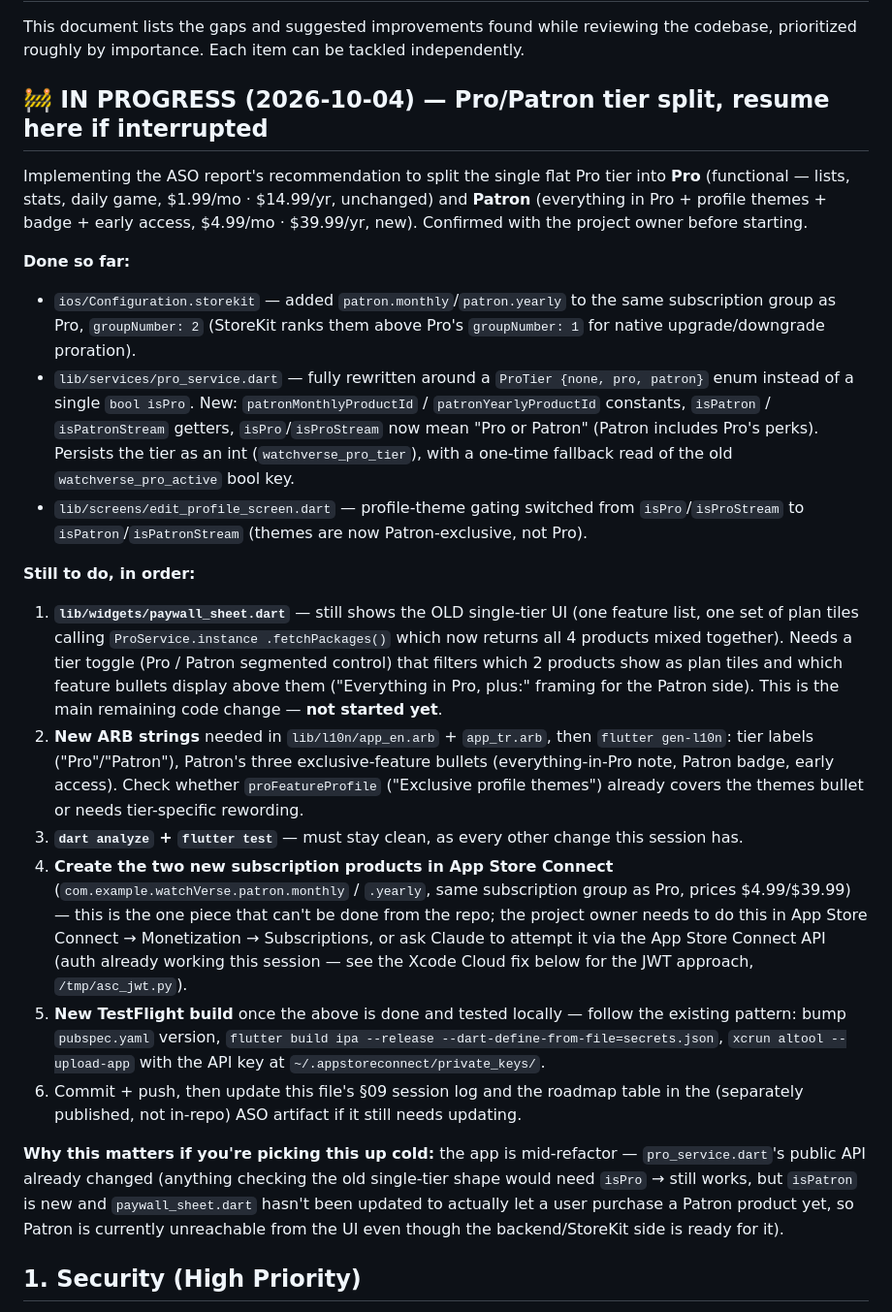
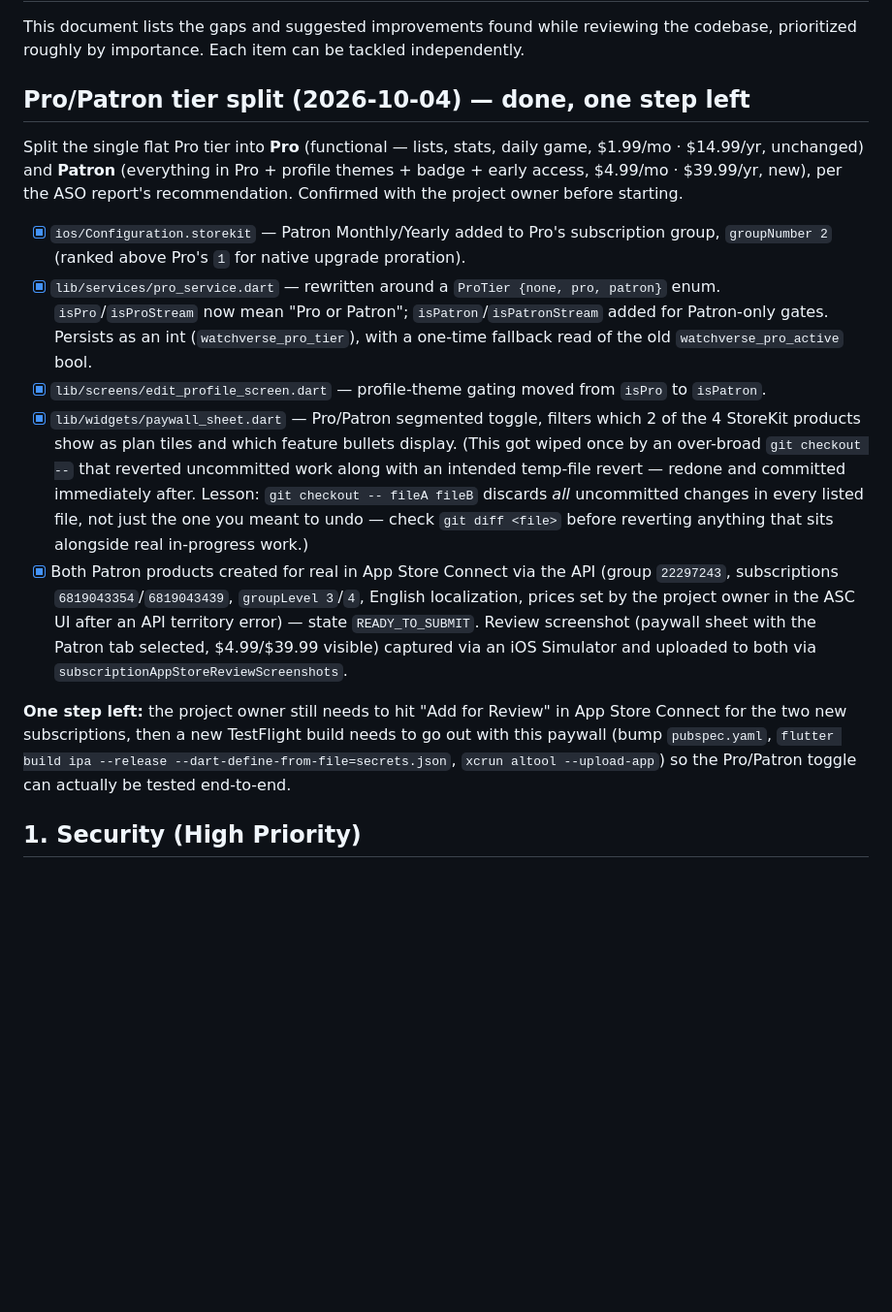
Before and after one commit to hasanhazirbulan/watch_verse, a Markdown page: plan.md, the part around the change. Shown at 97% size. Drawn GitHub-style; blank space fills up the shorter version.

Commit message:
Mark Pro/Patron tier split done in plan.md
Co-Authored-By: Claude Sonnet 5 <noreply@anthropic.com>

```diff
--- a/plan.md
+++ b/plan.md
@@ -2,65 +2,45 @@
 
 This document lists the gaps and suggested improvements found while reviewing the codebase, prioritized roughly by importance. Each item can be tackled independently.
 
-## 🚧 IN PROGRESS (2026-10-04) — Pro/Patron tier split, resume here if interrupted
+## Pro/Patron tier split (2026-10-04) — done, one step left
 
-Implementing the ASO report's recommendation to split the single flat Pro
-tier into **Pro** (functional — lists, stats, daily game, $1.99/mo ·
-$14.99/yr, unchanged) and **Patron** (everything in Pro + profile themes +
-badge + early access, $4.99/mo · $39.99/yr, new). Confirmed with the project
-owner before starting.
+Split the single flat Pro tier into **Pro** (functional — lists, stats,
+daily game, $1.99/mo · $14.99/yr, unchanged) and **Patron** (everything in
+Pro + profile themes + badge + early access, $4.99/mo · $39.99/yr, new), per
+the ASO report's recommendation. Confirmed with the project owner before
+starting.
 
-**Done so far:**
-- `ios/Configuration.storekit` — added `patron.monthly`/`patron.yearly` to
-  the same subscription group as Pro, `groupNumber: 2` (StoreKit ranks them
-  above Pro's `groupNumber: 1` for native upgrade/downgrade proration).
-- `lib/services/pro_service.dart` — fully rewritten around a `ProTier {none,
-  pro, patron}` enum instead of a single `bool isPro`. New: `patronMonthlyProductId`
-  / `patronYearlyProductId` constants, `isPatron` / `isPatronStream` getters,
-  `isPro`/`isProStream` now mean "Pro or Patron" (Patron includes Pro's
-  perks). Persists the tier as an int (`watchverse_pro_tier`), with a
-  one-time fallback read of the old `watchverse_pro_active` bool key.
-- `lib/screens/edit_profile_screen.dart` — profile-theme gating switched
-  from `isPro`/`isProStream` to `isPatron`/`isPatronStream` (themes are now
-  Patron-exclusive, not Pro).
+- [x] `ios/Configuration.storekit` — Patron Monthly/Yearly added to Pro's
+  subscription group, `groupNumber 2` (ranked above Pro's `1` for native
+  upgrade proration).
+- [x] `lib/services/pro_service.dart` — rewritten around a `ProTier {none,
+  pro, patron}` enum. `isPro`/`isProStream` now mean "Pro or Patron";
+  `isPatron`/`isPatronStream` added for Patron-only gates. Persists as an
+  int (`watchverse_pro_tier`), with a one-time fallback read of the old
+  `watchverse_pro_active` bool.
+- [x] `lib/screens/edit_profile_screen.dart` — profile-theme gating moved
+  from `isPro` to `isPatron`.
+- [x] `lib/widgets/paywall_sheet.dart` — Pro/Patron segmented toggle, filters
+  which 2 of the 4 StoreKit products show as plan tiles and which feature
+  bullets display. (This got wiped once by an over-broad `git checkout --`
+  that reverted uncommitted work along with an intended temp-file revert —
+  redone and committed immediately after. Lesson: `git checkout -- fileA
+  fileB` discards *all* uncommitted changes in every listed file, not just
+  the one you meant to undo — check `git diff <file>` before reverting
+  anything that sits alongside real in-progress work.)
+- [x] Both Patron products created for real in App Store Connect via the
+  API (group `22297243`, subscriptions `6819043354`/`6819043439`,
+  `groupLevel 3`/`4`, English localization, prices set by the project
+  owner in the ASC UI after an API territory error) — state
+  `READY_TO_SUBMIT`. Review screenshot (paywall sheet with the Patron tab
+  selected, $4.99/$39.99 visible) captured via an iOS Simulator and
+  uploaded to both via `subscriptionAppStoreReviewScreenshots`.
 
-**Still to do, in order:**
-1. **`lib/widgets/paywall_sheet.dart`** — still shows the OLD single-tier UI
-   (one feature list, one set of plan tiles calling `ProService.instance
-   .fetchPackages()` which now returns all 4 products mixed together). Needs
-   a tier toggle (Pro / Patron segmented control) that filters which 2
-   products show as plan tiles and which feature bullets display above them
-   ("Everything in Pro, plus:" framing for the Patron side). This is the
-   main remaining code change — **not started yet**.
-2. **New ARB strings** needed in `lib/l10n/app_en.arb` + `app_tr.arb`, then
-   `flutter gen-l10n`: tier labels ("Pro"/"Patron"), Patron's three
-   exclusive-feature bullets (everything-in-Pro note, Patron badge, early
-   access). Check whether `proFeatureProfile` ("Exclusive profile themes")
-   already covers the themes bullet or needs tier-specific rewording.
-3. **`dart analyze` + `flutter test`** — must stay clean, as every other
-   change this session has.
-4. **Create the two new subscription products in App Store Connect**
-   (`com.example.watchVerse.patron.monthly` / `.yearly`, same subscription
-   group as Pro, prices $4.99/$39.99) — this is the one piece that can't be
-   done from the repo; the project owner needs to do this in App Store
-   Connect → Monetization → Subscriptions, or ask Claude to attempt it via
-   the App Store Connect API (auth already working this session — see the
-   Xcode Cloud fix below for the JWT approach, `/tmp/asc_jwt.py`).
-5. **New TestFlight build** once the above is done and tested locally —
-   follow the existing pattern: bump `pubspec.yaml` version, `flutter build
-   ipa --release --dart-define-from-file=secrets.json`, `xcrun altool
-   --upload-app` with the API key at `~/.appstoreconnect/private_keys/`.
-6. Commit + push, then update this file's §09 session log and the roadmap
-   table in the (separately published, not in-repo) ASO artifact if it
-   still needs updating.
-
-**Why this matters if you're picking this up cold:** the app is
-mid-refactor — `pro_service.dart`'s public API already changed (anything
-checking the old single-tier shape would need `isPro` → still works, but
-`isPatron` is new and `paywall_sheet.dart` hasn't been updated to actually
-let a user purchase a Patron product yet, so Patron is currently
-unreachable from the UI even though the backend/StoreKit side is ready for
-it).
+**One step left:** the project owner still needs to hit "Add for Review" in
+App Store Connect for the two new subscriptions, then a new TestFlight
+build needs to go out with this paywall (bump `pubspec.yaml`, `flutter
+build ipa --release --dart-define-from-file=secrets.json`, `xcrun altool
+--upload-app`) so the Pro/Patron toggle can actually be tested end-to-end.
 
 ## 1. Security (High Priority)
 
```
